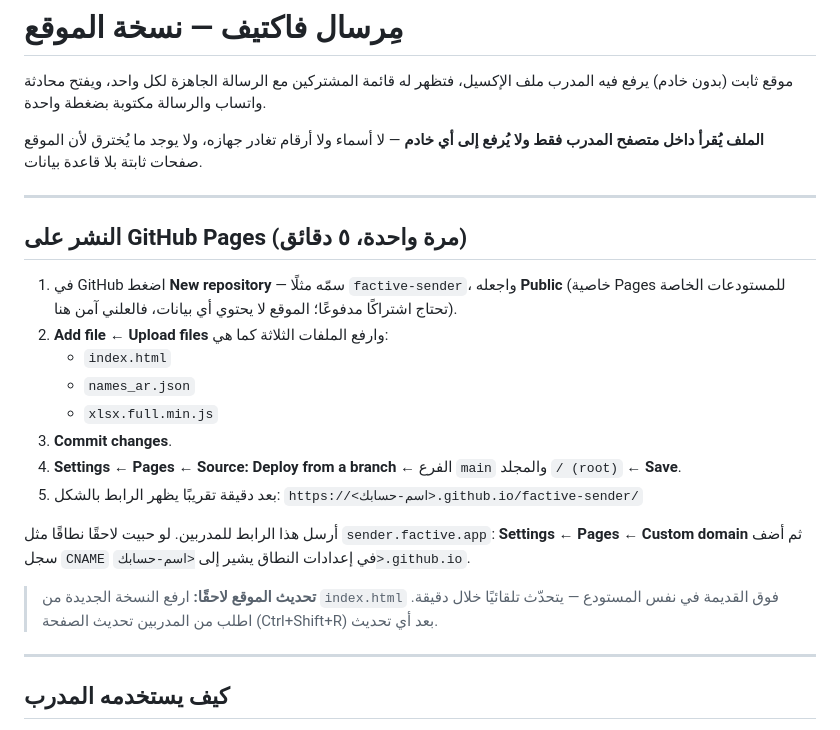
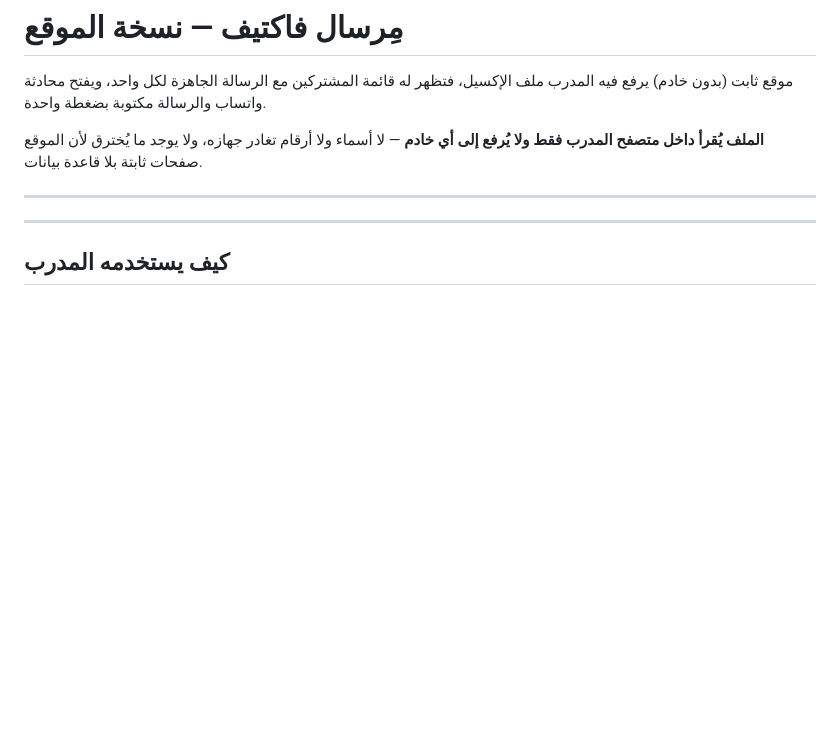
Before and after one commit to Sam96sd/WhatsAppSendingTool, a Markdown page: README.md, the part around the change. Rendered like a GitHub page; blank space fills up the shorter version.

```diff
--- a/README.md
+++ b/README.md
@@ -7,25 +7,6 @@
 ولا يوجد ما يُخترق لأن الموقع صفحات ثابتة بلا قاعدة بيانات.
 
 ---
-
-## النشر على GitHub Pages (مرة واحدة، ٥ دقائق)
-
-1. في GitHub اضغط **New repository** — سمّه مثلًا `factive-sender`، واجعله **Public**
-   (خاصية Pages للمستودعات الخاصة تحتاج اشتراكًا مدفوعًا؛ الموقع لا يحتوي أي بيانات، فالعلني آمن هنا).
-2. **Add file ← Upload files** وارفع الملفات الثلاثة كما هي:
-   - `index.html`
-   - `names_ar.json`
-   - `xlsx.full.min.js`
-3. **Commit changes**.
-4. **Settings ← Pages ← Source: Deploy from a branch** ← الفرع `main` والمجلد `/ (root)` ← **Save**.
-5. بعد دقيقة تقريبًا يظهر الرابط بالشكل:
-   `https://<اسم-حسابك>.github.io/factive-sender/`
-
-أرسل هذا الرابط للمدربين. لو حبيت لاحقًا نطاقًا مثل `sender.factive.app`:
-**Settings ← Pages ← Custom domain** ثم أضف سجل `CNAME` في إعدادات النطاق يشير إلى `<اسم-حسابك>.github.io`.
-
-> **تحديث الموقع لاحقًا:** ارفع النسخة الجديدة من `index.html` فوق القديمة في نفس المستودع — يتحدّث تلقائيًا خلال دقيقة.
-> اطلب من المدربين تحديث الصفحة (Ctrl+Shift+R) بعد أي تحديث.
 
 ---
 
```
